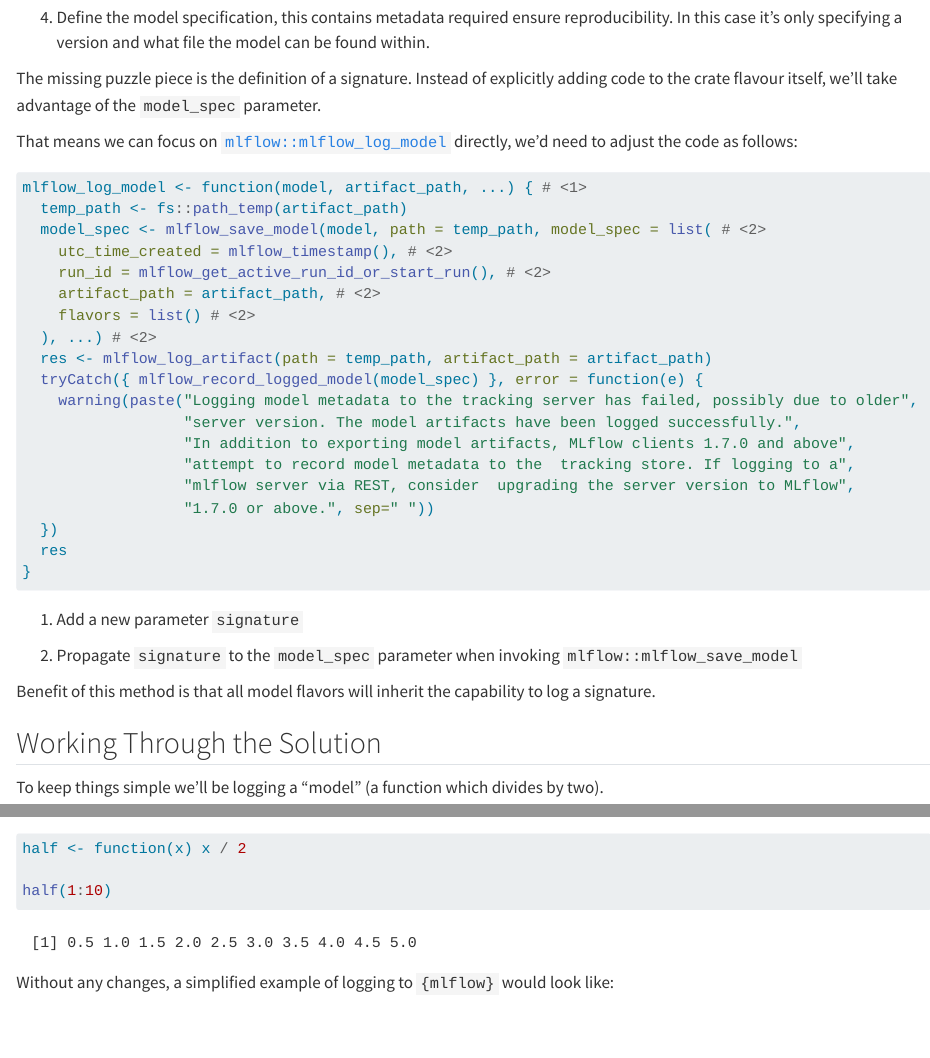
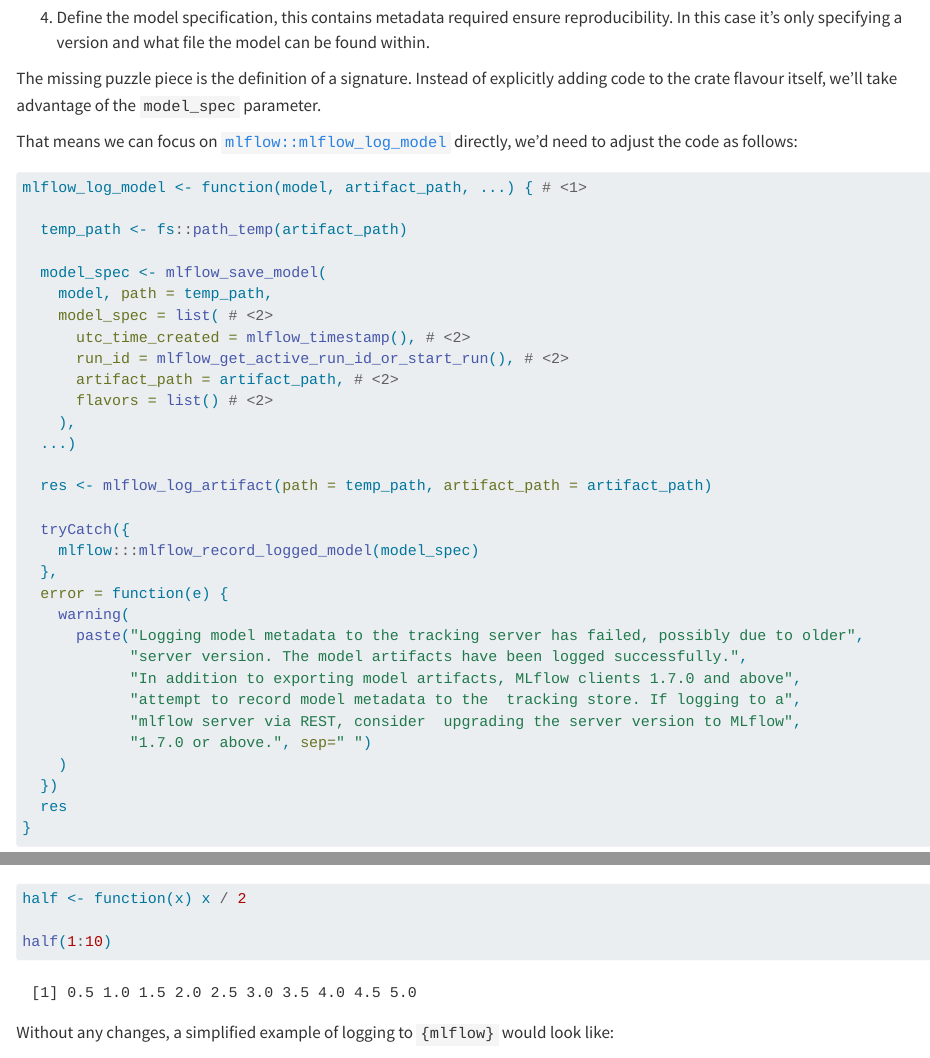
Before and after one commit to zacdav-db/dbrx-r-compendium, a Quarto document (chapters/mlflow/log-to-uc.qmd): the page in a window 1100 px wide, from 1100 px down, and a second part further down, joined at a grey line. Rendered offline with R 4.5, knitr and Pandoc in place of Quarto, with nearby package versions.

Commit message:
code formatting changes

````diff
--- a/chapters/mlflow/log-to-uc.qmd
+++ b/chapters/mlflow/log-to-uc.qmd
@@ -56,21 +56,33 @@
 
 ```{r, eval=FALSE}
 mlflow_log_model <- function(model, artifact_path, ...) { # <1>
+
   temp_path <- fs::path_temp(artifact_path)
-  model_spec <- mlflow_save_model(model, path = temp_path, model_spec = list( # <2>
-    utc_time_created = mlflow_timestamp(), # <2>
-    run_id = mlflow_get_active_run_id_or_start_run(), # <2>
-    artifact_path = artifact_path, # <2>
-    flavors = list() # <2>
-  ), ...) # <2>
+
+  model_spec <- mlflow_save_model(
+    model, path = temp_path,
+    model_spec = list( # <2>
+      utc_time_created = mlflow_timestamp(), # <2>
+      run_id = mlflow_get_active_run_id_or_start_run(), # <2>
+      artifact_path = artifact_path, # <2>
+      flavors = list() # <2>
+    ),
+  ...)
+
   res <- mlflow_log_artifact(path = temp_path, artifact_path = artifact_path)
-  tryCatch({ mlflow_record_logged_model(model_spec) }, error = function(e) {
-    warning(paste("Logging model metadata to the tracking server has failed, possibly due to older",
-                  "server version. The model artifacts have been logged successfully.",
-                  "In addition to exporting model artifacts, MLflow clients 1.7.0 and above",
-                  "attempt to record model metadata to the  tracking store. If logging to a",
-                  "mlflow server via REST, consider  upgrading the server version to MLflow",
-                  "1.7.0 or above.", sep=" "))
+
+  tryCatch({
+    mlflow:::mlflow_record_logged_model(model_spec)
+  },
+  error = function(e) {
+    warning(
+      paste("Logging model metadata to the tracking server has failed, possibly due to older",
+            "server version. The model artifacts have been logged successfully.",
+            "In addition to exporting model artifacts, MLflow clients 1.7.0 and above",
+            "attempt to record model metadata to the  tracking store. If logging to a",
+            "mlflow server via REST, consider  upgrading the server version to MLflow",
+            "1.7.0 or above.", sep=" ")
+    )
   })
   res
 }
````
